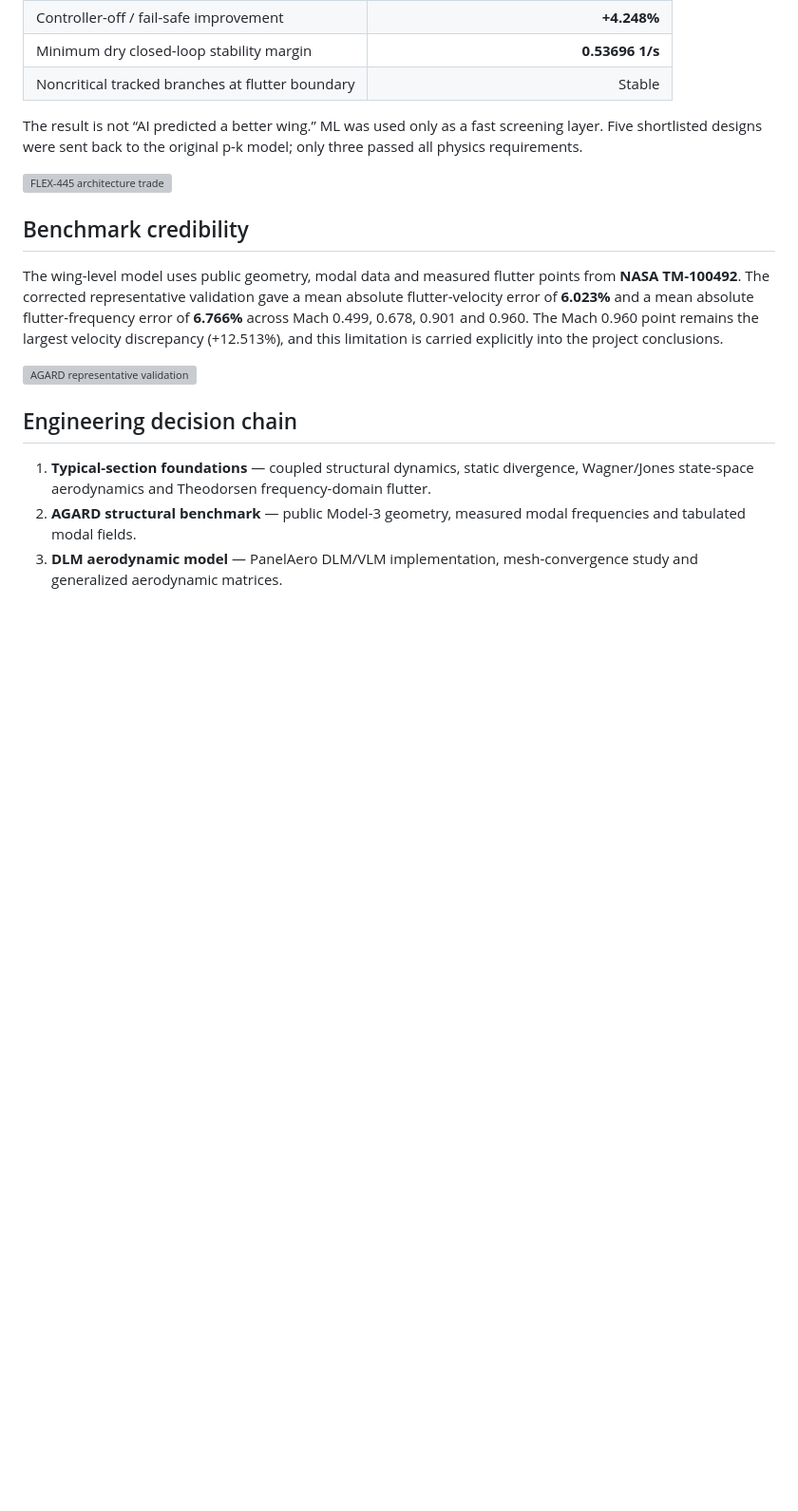
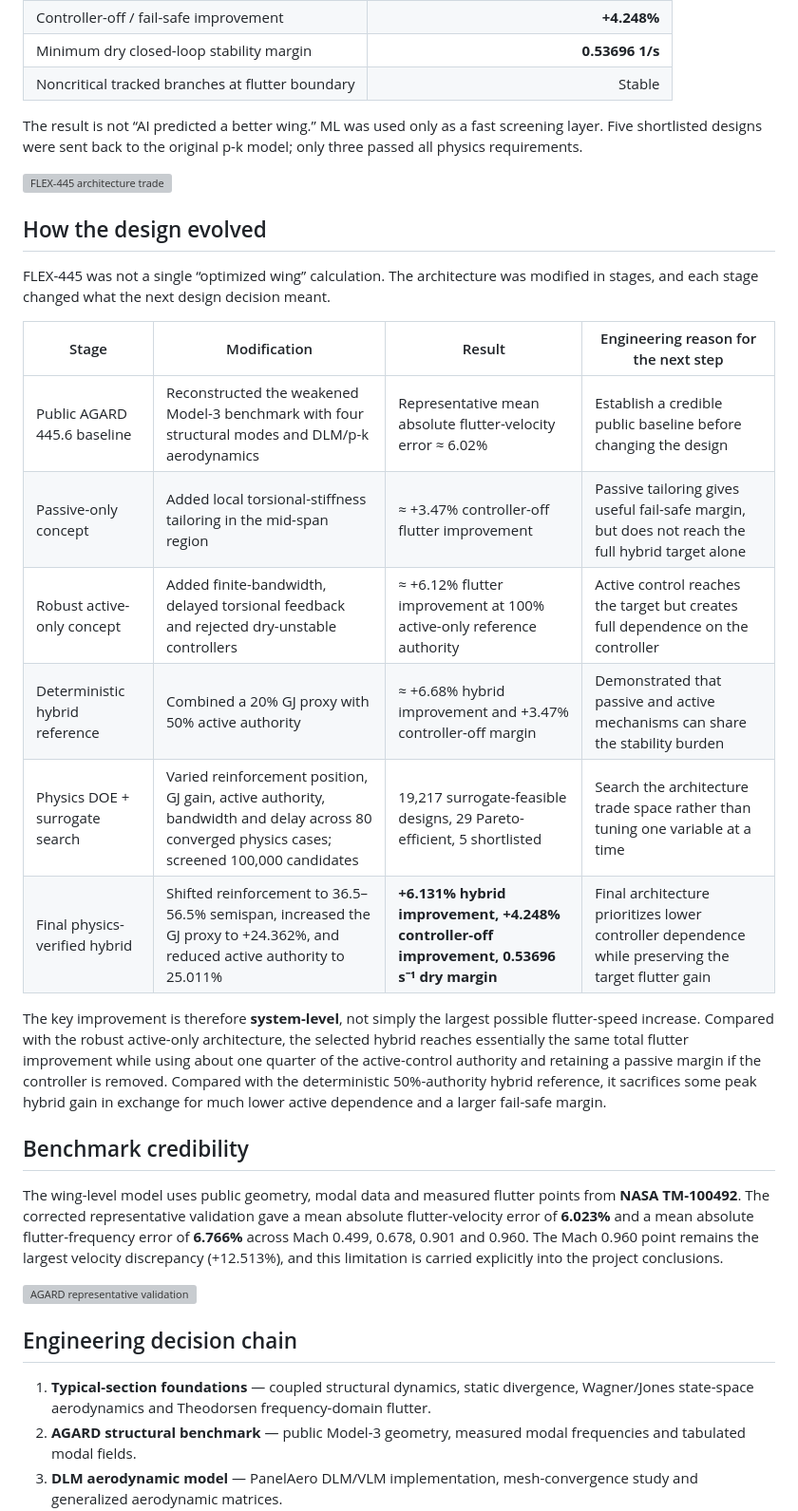
Before and after one commit to shreyas-chandhavar/shreyas-chandhavar.github.io, a Markdown page: projects/flex445/README.md, the part around the change. Shown at 95% size. Drawn GitHub-style; blank space fills up the shorter version; grey boxes are pictures that could not be loaded.

Commit message:
Explain FLEX-445 design evolution and improvements

```diff
--- a/projects/flex445/README.md
+++ b/projects/flex445/README.md
@@ -30,6 +30,23 @@ The selected **minimum-active-authority** design from the surrogate-assisted sea
 The result is not “AI predicted a better wing.” ML was used only as a fast screening layer. Five shortlisted designs were sent back to the original p-k model; only three passed all physics requirements.
 
 ![FLEX-445 architecture trade](assets/flex445-trade.svg)
+
+
+## How the design evolved
+
+FLEX-445 was not a single “optimized wing” calculation. The architecture was modified in stages, and each stage changed what the next design decision meant.
+
+| Stage | Modification | Result | Engineering reason for the next step |
+|---|---|---|---|
+| Public AGARD 445.6 baseline | Reconstructed the weakened Model-3 benchmark with four structural modes and DLM/p-k aerodynamics | Representative mean absolute flutter-velocity error ≈ 6.02% | Establish a credible public baseline before changing the design |
+| Passive-only concept | Added local torsional-stiffness tailoring in the mid-span region | ≈ +3.47% controller-off flutter improvement | Passive tailoring gives useful fail-safe margin, but does not reach the full hybrid target alone |
+| Robust active-only concept | Added finite-bandwidth, delayed torsional feedback and rejected dry-unstable controllers | ≈ +6.12% flutter improvement at 100% active-only reference authority | Active control reaches the target but creates full dependence on the controller |
+| Deterministic hybrid reference | Combined a 20% GJ proxy with 50% active authority | ≈ +6.68% hybrid improvement and +3.47% controller-off margin | Demonstrated that passive and active mechanisms can share the stability burden |
+| Physics DOE + surrogate search | Varied reinforcement position, GJ gain, active authority, bandwidth and delay across 80 converged physics cases; screened 100,000 candidates | 19,217 surrogate-feasible designs, 29 Pareto-efficient, 5 shortlisted | Search the architecture trade space rather than tuning one variable at a time |
+| Final physics-verified hybrid | Shifted reinforcement to 36.5–56.5% semispan, increased the GJ proxy to +24.362%, and reduced active authority to 25.011% | **+6.131% hybrid improvement, +4.248% controller-off improvement, 0.53696 s⁻¹ dry margin** | Final architecture prioritizes lower controller dependence while preserving the target flutter gain |
+
+The key improvement is therefore **system-level**, not simply the largest possible flutter-speed increase. Compared with the robust active-only architecture, the selected hybrid reaches essentially the same total flutter improvement while using about one quarter of the active-control authority and retaining a passive margin if the controller is removed. Compared with the deterministic 50%-authority hybrid reference, it sacrifices some peak hybrid gain in exchange for much lower active dependence and a larger fail-safe margin.
+
 
 ## Benchmark credibility
 
```
